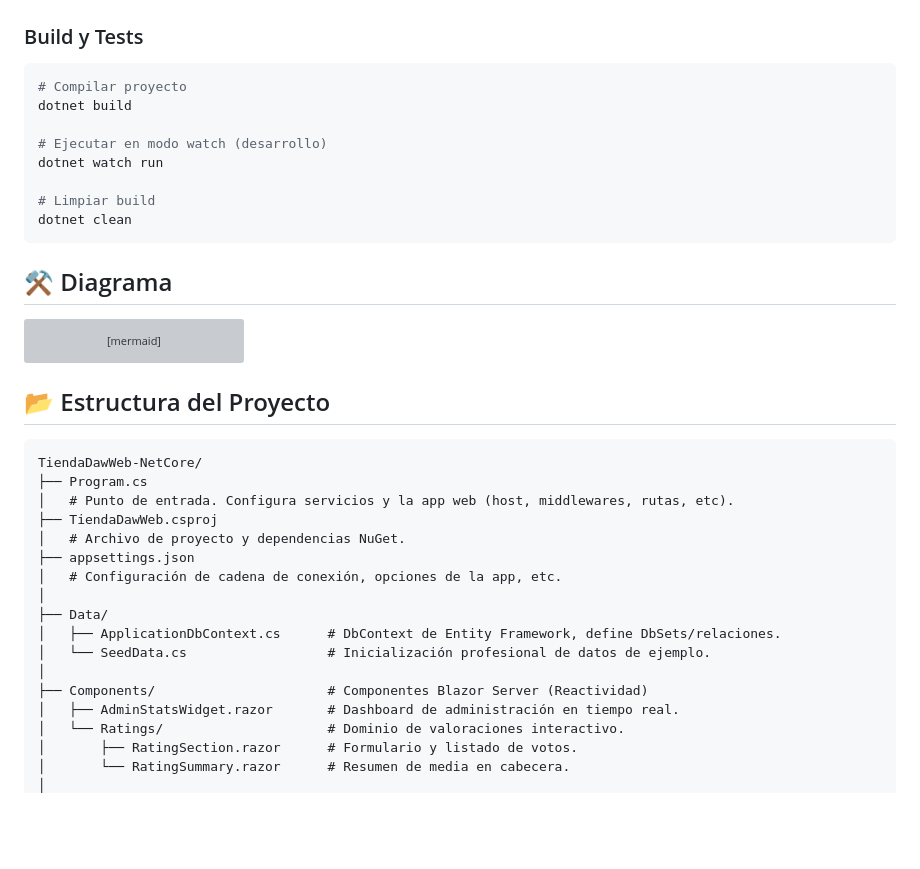
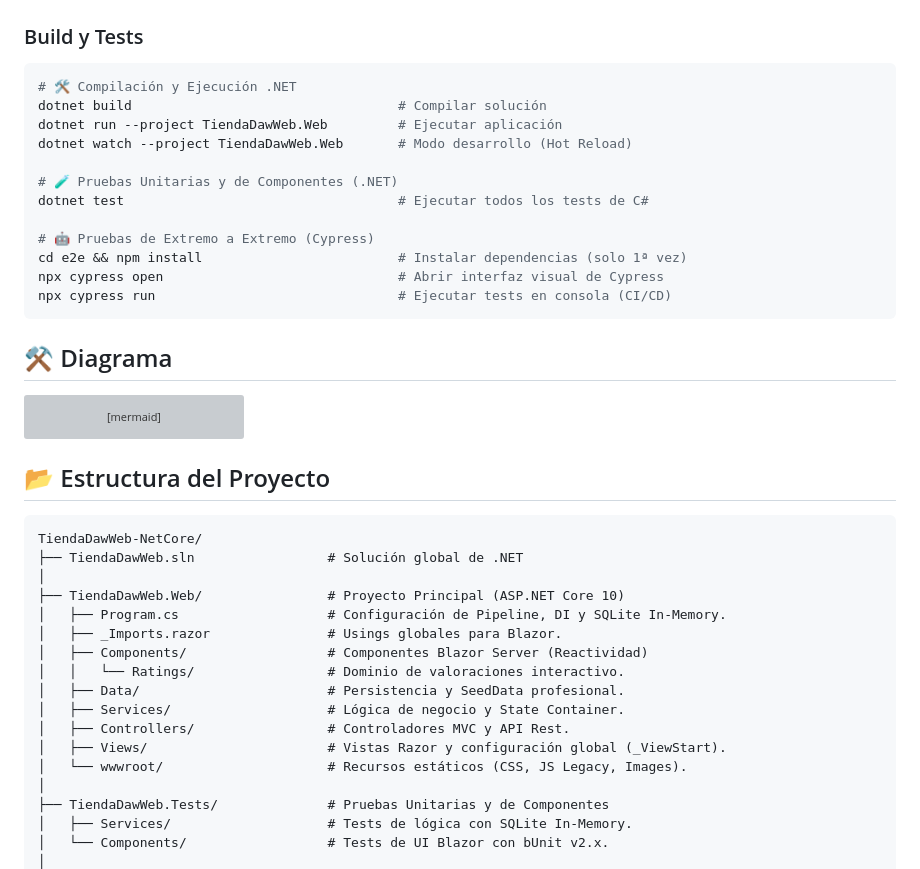
Before and after one commit to joseluisgs/TiendaDawWeb-NetCore, a Markdown page: README.md, the part around one of its changes. Rendered like a GitHub page; blank space fills up the shorter version; grey boxes are pictures that could not be loaded.

````diff
--- a/README.md
+++ b/README.md
@@ -145,14 +145,18 @@ WalaDaw implementa una pirámide de pruebas profesional para garantizar la máxi
 ### Build y Tests
 
 ```bash
-# Compilar proyecto
-dotnet build
+# 🛠️ Compilación y Ejecución .NET
+dotnet build                                  # Compilar solución
+dotnet run --project TiendaDawWeb.Web         # Ejecutar aplicación
+dotnet watch --project TiendaDawWeb.Web       # Modo desarrollo (Hot Reload)
 
-# Ejecutar en modo watch (desarrollo)
-dotnet watch run
+# 🧪 Pruebas Unitarias y de Componentes (.NET)
+dotnet test                                   # Ejecutar todos los tests de C#
 
-# Limpiar build
-dotnet clean
+# 🤖 Pruebas de Extremo a Extremo (Cypress)
+cd e2e && npm install                         # Instalar dependencias (solo 1ª vez)
+npx cypress open                              # Abrir interfaz visual de Cypress
+npx cypress run                               # Ejecutar tests en consola (CI/CD)
 ```
 
 ## ⚒️ Diagrama
@@ -265,20 +269,20 @@ classDiagram
 
 ```
 TiendaDawWeb-NetCore/
-├── Program.cs
-│   # Punto de entrada. Configura servicios y la app web (host, middlewares, rutas, etc).
-├── TiendaDawWeb.csproj
-│   # Archivo de proyecto y dependencias NuGet.
-├── appsettings.json
-│   # Configuración de cadena de conexión, opciones de la app, etc.
+├── TiendaDawWeb.sln                 # Solución global de .NET
 │
-├── Data/
-│   ├── ApplicationDbContext.cs      # DbContext de Entity Framework, define DbSets/relaciones.
-│   └── SeedData.cs                  # Inicialización profesional de datos de ejemplo.
+├── TiendaDawWeb.Web/                # Proyecto Principal (ASP.NET Core 10)
+│   ├── Program.cs                   # Configuración de Pipeline, DI y SQLite In-Memory.
+│   ├── _Imports.razor               # Usings globales para Blazor.
+│   ├── Components/                  # Componentes Blazor Server (Reactividad)
+│   │   └── Ratings/                 # Dominio de valoraciones interactivo.
+│   ├── Data/                        # Persistencia y SeedData profesional.
+│   ├── Services/                    # Lógica de negocio y State Container.
+│   ├── Controllers/                 # Controladores MVC y API Rest.
+│   ├── Views/                       # Vistas Razor y configuración global (_ViewStart).
+│   └── wwwroot/                     # Recursos estáticos (CSS, JS Legacy, Images).
 │
-├── Components/                      # Componentes Blazor Server (Reactividad)
-│   ├── AdminStatsWidget.razor       # Dashboard de administración en tiempo real.
-│   └── Ratings/                     # Dominio de valoraciones interactivo.
-│       ├── RatingSection.razor      # Formulario y listado de votos.
-│       └── RatingSummary.razor      # Resumen de media en cabecera.
+├── TiendaDawWeb.Tests/              # Pruebas Unitarias y de Componentes
+│   ├── Services/                    # Tests de lógica con SQLite In-Memory.
+│   └── Components/                  # Tests de UI Blazor con bUnit v2.x.
 │
````
Also changed, not shown: other parts of README.md (+4 -87 lines).
